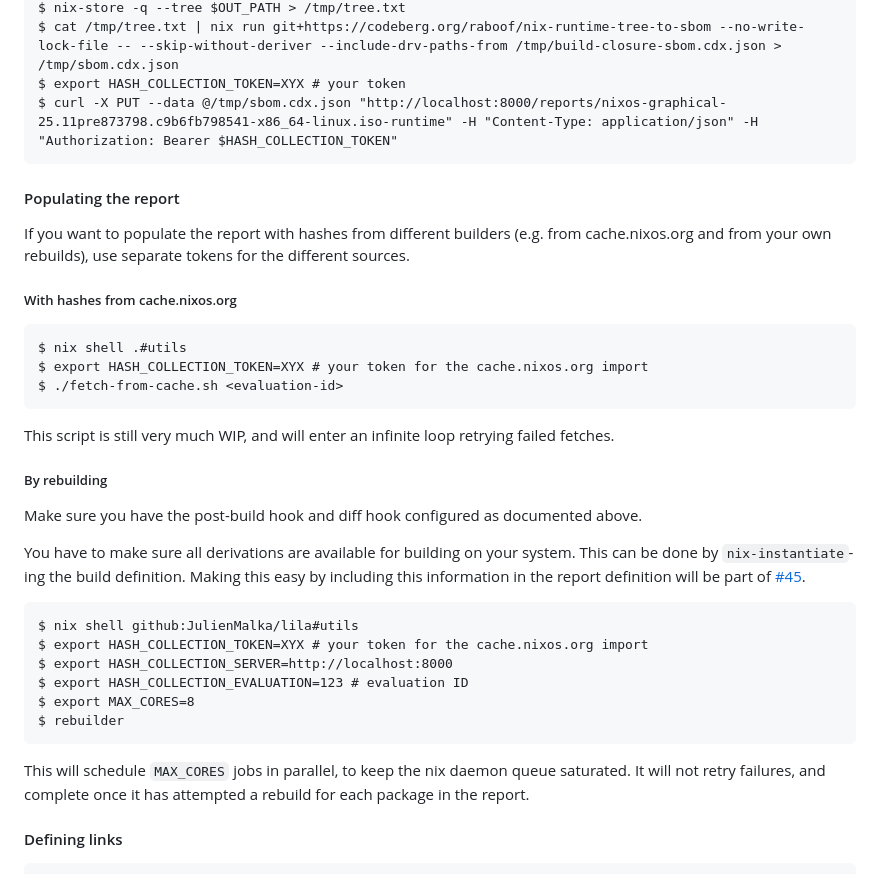
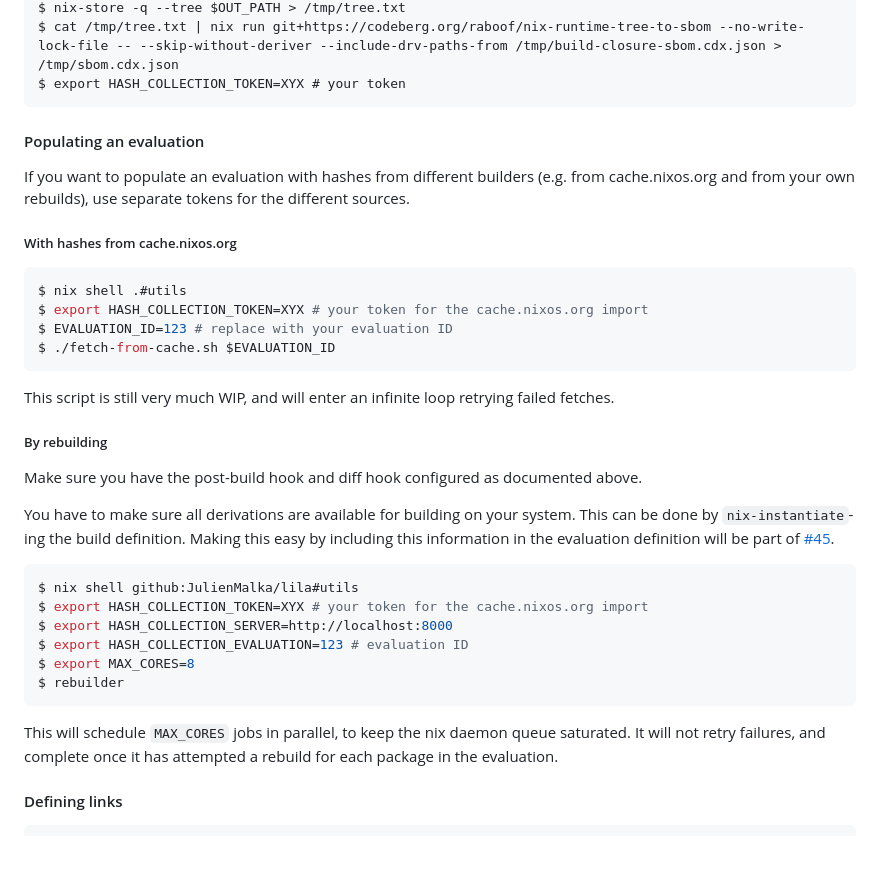
Before and after one commit to JulienMalka/lila, a Markdown page: README.md, the part around the change printed below. Rendered like a GitHub page; blank space fills up the shorter version.

````diff
--- a/README.md
+++ b/README.md
@@ -105,21 +134,21 @@ $ OUT_PATH=$(nix-build $DRV_PATH)
 $ nix-store -q --tree $OUT_PATH > /tmp/tree.txt
 $ cat /tmp/tree.txt | nix run git+https://codeberg.org/raboof/nix-runtime-tree-to-sbom --no-write-lock-file -- --skip-without-deriver --include-drv-paths-from /tmp/build-closure-sbom.cdx.json > /tmp/sbom.cdx.json
 $ export HASH_COLLECTION_TOKEN=XYX # your token
-$ curl -X PUT --data @/tmp/sbom.cdx.json "http://localhost:8000/reports/nixos-graphical-25.11pre873798.c9b6fb798541-x86_64-linux.iso-runtime" -H "Content-Type: application/json" -H "Authorization: Bearer $HASH_COLLECTION_TOKEN"
 ```
 
-#### Populating the report
+#### Populating an evaluation
 
-If you want to populate the report with hashes from different builders (e.g. from
+If you want to populate an evaluation with hashes from different builders (e.g. from
 cache.nixos.org and from your own rebuilds), use separate tokens for the different
 sources.
 
 ##### With hashes from cache.nixos.org
 
-```
+```bash
 $ nix shell .#utils
 $ export HASH_COLLECTION_TOKEN=XYX # your token for the cache.nixos.org import
-$ ./fetch-from-cache.sh <evaluation-id>
+$ EVALUATION_ID=123 # replace with your evaluation ID
+$ ./fetch-from-cache.sh $EVALUATION_ID
 ```
 
 This script is still very much WIP, and will enter an infinite loop retrying failed fetches.
@@ -130,9 +159,9 @@ Make sure you have the post-build hook and diff hook configured as documented ab
 
 You have to make sure all derivations are available for building on your system.
 This can be done by `nix-instantiate`-ing the build definition. Making this easy
-by including this information in the report definition will be part of [#45](https://github.com/JulienMalka/lila/issues/45).
+by including this information in the evaluation definition will be part of [#45](https://github.com/JulienMalka/lila/issues/45).
 
-```
+```bash
 $ nix shell github:JulienMalka/lila#utils
 $ export HASH_COLLECTION_TOKEN=XYX # your token for the cache.nixos.org import
 $ export HASH_COLLECTION_SERVER=http://localhost:8000
@@ -143,7 +172,7 @@ $ rebuilder
 
 This will schedule `MAX_CORES` jobs in parallel, to keep the nix daemon
 queue saturated. It will not retry failures, and complete once it has
-attempted a rebuild for each package in the report.
+attempted a rebuild for each package in the evaluation.
 
 #### Defining links
 
````
Also changed, not shown: other parts of README.md (+43 -14 lines).
